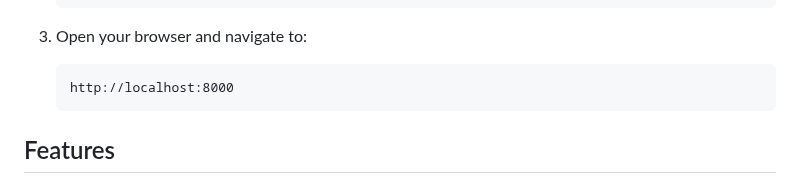
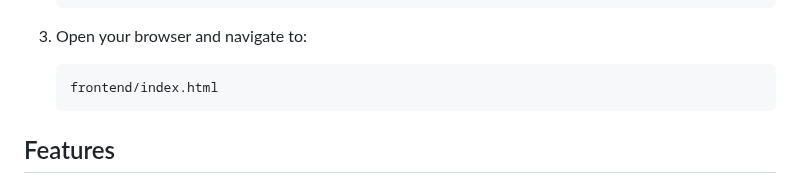
Before and after one commit to vamcrizer/llm-fastapi, a Markdown page: README.md, the part around the change. Drawn GitHub-style.

````diff
--- a/README.md
+++ b/README.md
@@ -89,7 +89,7 @@ No additional setup required for the frontend as it uses vanilla HTML, CSS, and
 
 3. Open your browser and navigate to:
    ```
-   http://localhost:8000
+   frontend/index.html
    ```
 
 ## Features
````
